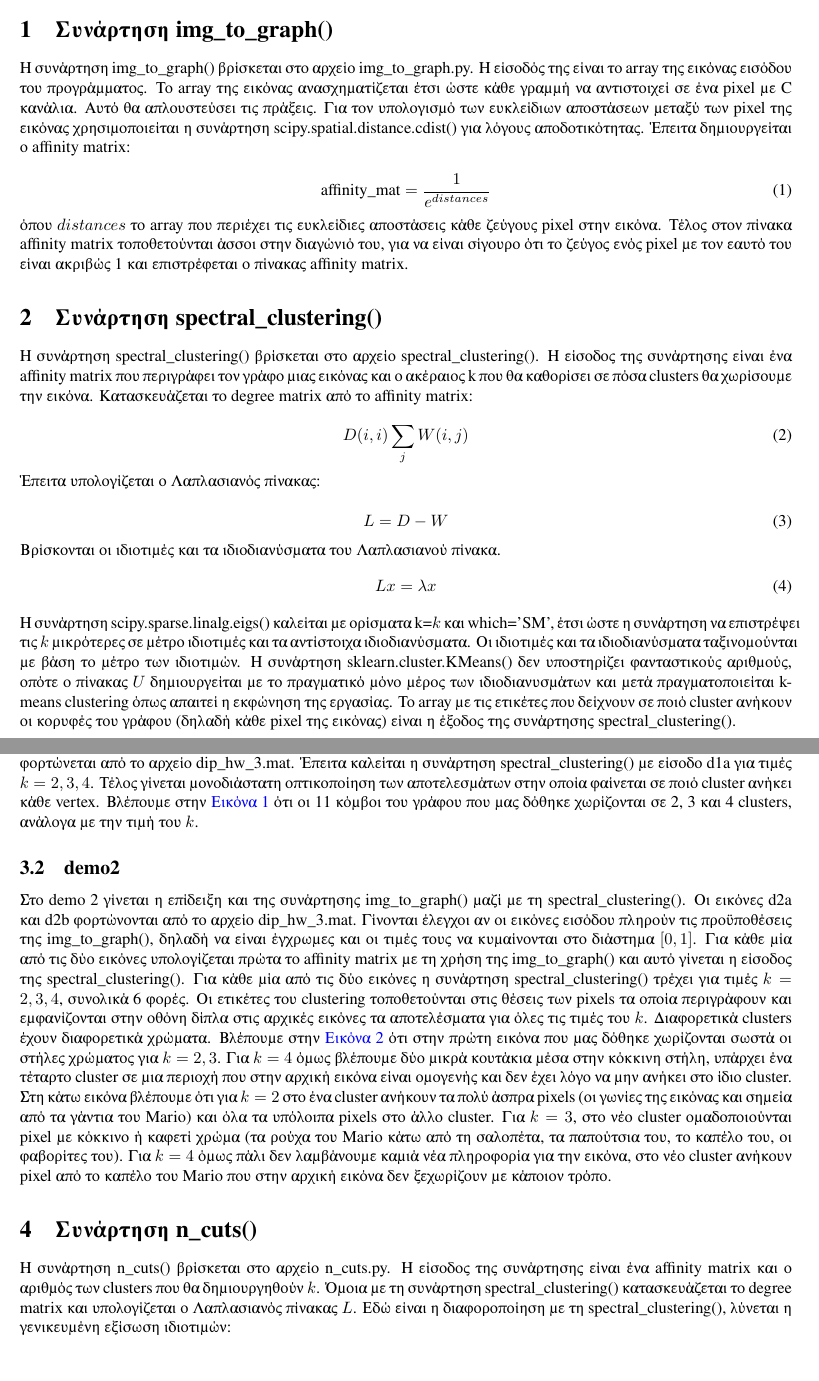
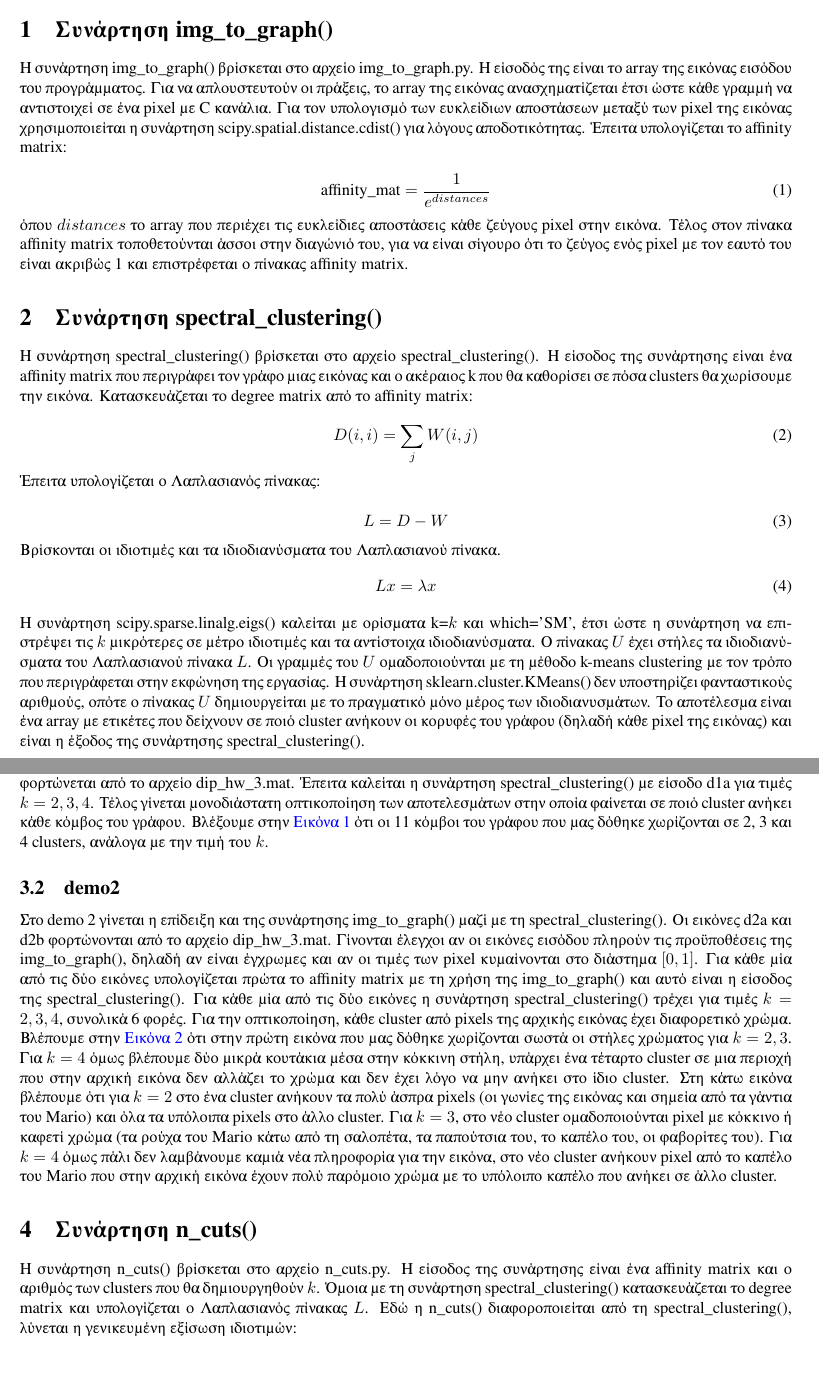
Before and after one commit to PacoPacorius/image_segmentation, a LaTeX document (report/report.tex): two parts of pages 1 and 2 of 8, joined at a grey line, cut so that both start at the same text. Compiled offline with LuaLaTeX.

Commit message:
final touchups on report

```diff
--- a/report/report.tex
+++ b/report/report.tex
@@ -34,11 +34,12 @@ segmentation με τις μεθόδους spectral clustering και normalized
 
 \section{Συνάρτηση img\_to\_graph()}
 Η συνάρτηση img\_to\_graph() βρίσκεται στο αρχείο img\_to\_graph.py. Η είσοδός της
-είναι το array της εικόνας εισόδου του προγράμματος. Το array της εικόνας
+είναι το array της εικόνας εισόδου του προγράμματος. Για να απλουστευτούν οι πράξεις,
+το array της εικόνας
 ανασχηματίζεται έτσι ώστε κάθε γραμμή να αντιστοιχεί σε ένα pixel με C κανάλια.
-Αυτό θα απλουστεύσει τις πράξεις. Για τον υπολογισμό των ευκλείδιων αποστάσεων
+Για τον υπολογισμό των ευκλείδιων αποστάσεων
 μεταξύ των pixel της εικόνας χρησιμοποιείται η συνάρτηση scipy.spatial.distance.cdist()
-για λόγους αποδοτικότητας. Έπειτα δημιουργείται ο affinity matrix:
+για λόγους αποδοτικότητας. Έπειτα υπολογίζεται το affinity matrix:
 
 \begin{equation}
     \text{affinity\_mat} = \frac{1}{e^{distances}}
@@ -55,7 +56,7 @@ pixel στην εικόνα. Τέλος στον πίνακα affinity matrix τ
 Κατασκευάζεται το degree matrix από το affinity matrix:
 
 \begin{equation}
-    D(i, i) \sum_j W(i, j)
+    D(i, i) = \sum_j W(i, j)
 \end{equation}
 Έπειτα υπολογίζεται ο Λαπλασιανός πίνακας:
 
@@ -67,14 +68,15 @@ pixel στην εικόνα. Τέλος στον πίνακα affinity matrix τ
     Lx = \lambda x
 \end{equation}
 Η συνάρτηση scipy.sparse.linalg.eigs() καλείται με ορίσματα k=$k$ και
-which='SM', έτσι ώστε η συνάρτηση να επιστρέψει τις $k$ μικρότερες σε μέτρο
-ιδιοτιμές και τα αντίστοιχα ιδιοδιανύσματα. Οι ιδιοτιμές και τα ιδιοδιανύσματα
-ταξινομούνται με βάση το μέτρο των ιδιοτιμών. Η συνάρτηση sklearn.cluster.KMeans()
+which='SM', έτσι ώστε η συνάρτηση να επι\-στρέψει τις $k$ μικρότερες σε μέτρο
+ιδιοτιμές και τα αντίστοιχα ιδιοδιανύ\-σματα. Ο πίνακας $U$
+έχει στήλες τα ιδιοδιανύ\-σματα του Λαπλασιανού πίνακα $L$. Οι γραμμές του
+$U$ ομαδοποιούνται με τη μέθοδο k-means clustering με τον τρόπο που περιγράφεται
+στην εκφώνηση της εργασίας. Η συνάρτηση sklearn.cluster.KMeans()
 δεν υποστηρίζει φανταστικούς αριθμούς, οπότε ο πίνακας $U$ δημιουργείται με
-το πραγματικό μόνο μέρος των ιδιοδιανυσμάτων και μετά πραγματοποιείται k-means
-clustering όπως απαιτεί η εκφώνηση της εργασίας. Το array με τις ετικέτες που
+το πραγματικό μόνο μέρος των ιδιοδιανυσμάτων. Το αποτέλεσμα είναι ένα array με ετικέτες που
 δείχνουν σε ποιό cluster ανήκουν οι κορυφές του γράφου (δηλαδή κάθε pixel της
-εικόνας) είναι η έξοδος της συνάρτησης spectral\_clustering().
+εικόνας) και είναι η έξοδος της συνάρτησης spectral\_clustering().
 
 \section{Εφαρμογές}
 \subsection{demo1}
@@ -82,8 +84,8 @@ clustering όπως απαιτεί η εκφώνηση της εργασίας.
 προ-κατασκευασμένος affinity πίνακας d1a φορτώνεται από το αρχείο dip\_hw\_3.mat.
 Έπειτα καλείται η συνάρτηση spectral\_clustering() με είσοδο d1a για τιμές $k = 2,3,4$.
 Τέλος γίνεται μονοδιάστατη οπτικοποίηση των αποτελεσμάτων στην οποία φαίνεται
-σε ποιό cluster ανήκει κάθε vertex.
-Βλέπουμε στην~\autoref{figure1} ότι οι 11 κόμβοι του γράφου που μας δόθηκε
+σε ποιό cluster ανήκει κάθε κόμβος του γράφου.
+Βλέξουμε στην~\autoref{figure1} ότι οι 11 κόμβοι του γράφου που μας δόθηκε
 χωρίζονται σε 2, 3 και 4 clusters, ανάλογα με την τιμή του $k$.
 
 \begin{figure}
@@ -97,18 +99,16 @@ clustering όπως απαιτεί η εκφώνηση της εργασίας.
 Στο demo 2 γίνεται η επίδειξη και της συνάρτησης img\_to\_graph() μαζί με τη
 spectral\_clustering(). Οι εικόνες d2a και d2b φορτώνονται από το αρχείο
 dip\_hw\_3.mat. Γίνονται έλεγχοι αν οι εικόνες εισόδου πληρούν τις προϋποθέσεις
-της img\_to\_graph(), δηλαδή να είναι έγχρωμες και οι τιμές τους να κυμαίνονται
+της img\_to\_graph(), δηλαδή αν είναι έγχρωμες και αν οι τιμές των pixel κυμαίνονται
 στο διάστημα $[0,1]$. Για κάθε μία από τις δύο εικόνες υπολογίζεται πρώτα το
-affinity matrix με τη χρήση της img\_to\_graph() και αυτό γίνεται η είσοδος
+affinity matrix με τη χρήση της img\_to\_graph() και αυτό είναι η είσοδος
 της spectral\_clustering(). Για κάθε μία από τις δύο εικόνες η συνάρτηση
-spectral\_clustering() τρέχει για τιμές $k = 2,3,4$, συνολικά 6 φορές. Οι
-ετικέτες του clustering τοποθετούνται στις θέσεις των pixels τα οποία περιγράφουν
-και εμφανίζονται στην οθόνη δίπλα στις αρχικές εικόνες τα αποτελέσματα για όλες
-τις τιμές του $k$. Διαφορετικά clusters έχουν διαφορετικά χρώματα. Βλέπουμε
+spectral\_clustering() τρέχει για τιμές $k = 2,3,4$, συνολικά 6 φορές. Για την
+οπτικοποίηση, κάθε cluster από pixels της αρχικής εικόνας έχει διαφορετικό χρώμα. Βλέπουμε
 στην~\autoref{figure2} ότι στην πρώτη εικόνα που μας δόθηκε χωρίζονται σωστά
 οι στήλες χρώματος για $k=2,3$. Για $k=4$ όμως βλέπουμε δύο μικρά κουτάκια
 μέσα στην κόκκινη στήλη, υπάρχει ένα τέταρτο cluster σε μια περιοχή που
-στην αρχική εικόνα είναι ομογενής και δεν έχει λόγο να μην ανήκει στο
+στην αρχική εικόνα δεν αλλάζει το χρώμα και δεν έχει λόγο να μην ανήκει στο
 ίδιο cluster. Στη κάτω εικόνα βλέπουμε ότι για $k=2$ στο ένα cluster ανήκουν
 τα πολύ άσπρα pixels (οι γωνίες της εικόνας και σημεία από τα γάντια του Mario)
 και όλα τα υπόλοιπα pixels στο άλλο cluster. Για $k=3$, στο νέο cluster
@@ -116,7 +116,8 @@ spectral\_clustering() τρέχει για τιμές $k = 2,3,4$, συνολι
 τη σαλοπέτα, τα παπούτσια του, το καπέλο του, οι φαβορίτες του). Για $k=4$
 όμως πάλι δεν λαμβάνουμε καμιά νέα πληροφορία για την εικόνα, στο νέο
 cluster ανήκουν pixel από το καπέλο του Mario που στην αρχική εικόνα
-δεν ξεχωρίζουν με κάποιον τρόπο.
+έχουν πολύ παρόμοιο χρώμα με το υπόλοιπο καπέλο που ανήκει σε άλλο
+cluster.
 
 \begin{figure}
     \centering
@@ -128,7 +129,7 @@ cluster ανήκουν pixel από το καπέλο του Mario που στη
 Η συνάρτηση n\_cuts() βρίσκεται στο αρχείο n\_cuts.py. Η είσοδος της συνάρτησης
 είναι ένα affinity matrix και ο αριθμός των clusters που θα δημιουργηθούν $k$.
 Όμοια με τη συνάρτηση spectral\_clustering() κατασκευάζεται το degree matrix
-και υπολογίζεται ο Λαπλασιανός πίνακας $L$. Εδώ είναι η διαφοροποίηση με τη
+και υπολογίζεται ο Λαπλασιανός πίνακας $L$. Εδώ η n\_cuts() διαφοροποιείται από τη
 spectral\_clustering(), λύνεται η γενικευμένη εξίσωση ιδιοτιμών:
 
 \begin{gather}
```
Also changed, not shown: report/report.tex (68 more changed lines).
